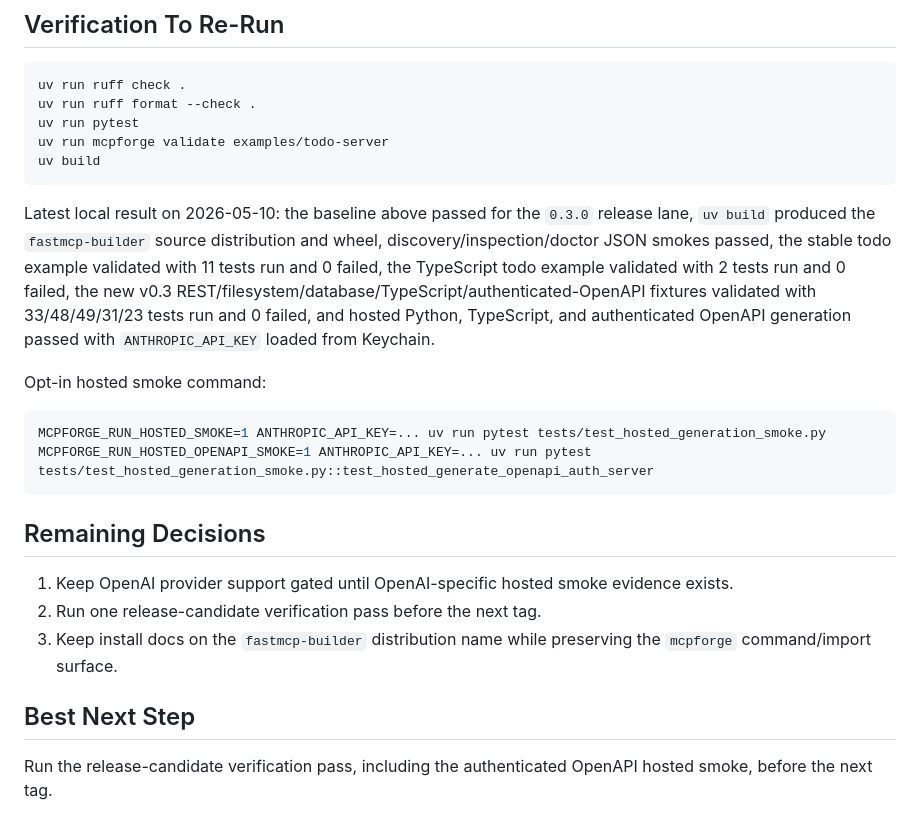
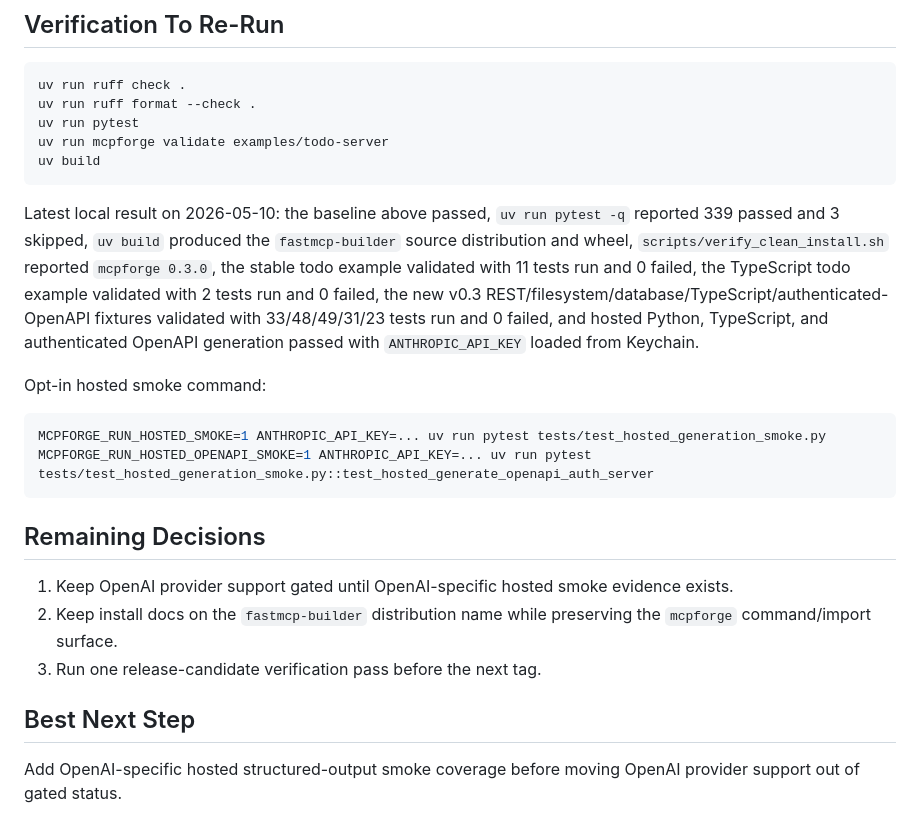
Before and after one commit to saagpatel/mcpforge, a Markdown page: HANDOFF.md, the part around the change. Rendered like a GitHub page.

````diff
--- a/HANDOFF.md
+++ b/HANDOFF.md
@@ -65,7 +65,7 @@ uv run mcpforge validate examples/todo-server
 uv build
 ```
 
-Latest local result on 2026-05-10: the baseline above passed for the `0.3.0` release lane, `uv build` produced the `fastmcp-builder` source distribution and wheel, discovery/inspection/doctor JSON smokes passed, the stable todo example validated with 11 tests run and 0 failed, the TypeScript todo example validated with 2 tests run and 0 failed, the new v0.3 REST/filesystem/database/TypeScript/authenticated-OpenAPI fixtures validated with 33/48/49/31/23 tests run and 0 failed, and hosted Python, TypeScript, and authenticated OpenAPI generation passed with `ANTHROPIC_API_KEY` loaded from Keychain.
+Latest local result on 2026-05-10: the baseline above passed, `uv run pytest -q` reported 339 passed and 3 skipped, `uv build` produced the `fastmcp-builder` source distribution and wheel, `scripts/verify_clean_install.sh` reported `mcpforge 0.3.0`, the stable todo example validated with 11 tests run and 0 failed, the TypeScript todo example validated with 2 tests run and 0 failed, the new v0.3 REST/filesystem/database/TypeScript/authenticated-OpenAPI fixtures validated with 33/48/49/31/23 tests run and 0 failed, and hosted Python, TypeScript, and authenticated OpenAPI generation passed with `ANTHROPIC_API_KEY` loaded from Keychain.
 
 Opt-in hosted smoke command:
 
@@ -77,9 +77,9 @@ MCPFORGE_RUN_HOSTED_OPENAPI_SMOKE=1 ANTHROPIC_API_KEY=... uv run pytest tests/te
 ## Remaining Decisions
 
 1. Keep OpenAI provider support gated until OpenAI-specific hosted smoke evidence exists.
-2. Run one release-candidate verification pass before the next tag.
-3. Keep install docs on the `fastmcp-builder` distribution name while preserving the `mcpforge` command/import surface.
+2. Keep install docs on the `fastmcp-builder` distribution name while preserving the `mcpforge` command/import surface.
+3. Run one release-candidate verification pass before the next tag.
 
 ## Best Next Step
 
-Run the release-candidate verification pass, including the authenticated OpenAPI hosted smoke, before the next tag.
+Add OpenAI-specific hosted structured-output smoke coverage before moving OpenAI provider support out of gated status.
````
Also changed, not shown: docs/CURRENT-STATE.md (+6 -4 lines).
